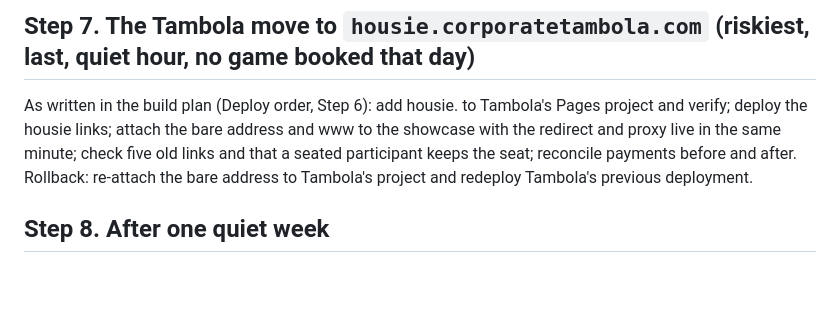
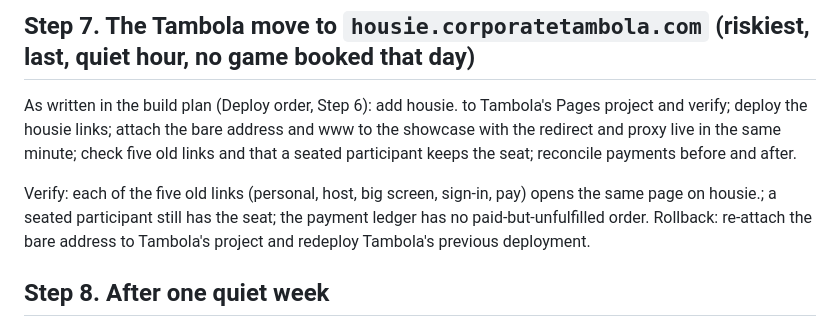
Before and after one commit to FChecklist/corporate-console, a Markdown page: docs/GO_LIVE_RUNBOOK.md, the part around the change. GitHub-like rendering; blank space fills up the shorter version.

Commit message:
Runbook: step 7 gets a check line
Co-Authored-By: Claude Sonnet 5.5 <noreply@anthropic.com>

```diff
--- a/docs/GO_LIVE_RUNBOOK.md
+++ b/docs/GO_LIVE_RUNBOOK.md
@@ -69,7 +69,9 @@ Verify: `https://console.corporatetambola.com/` shows the sign-in screen with th
 
 ## Step 7. The Tambola move to `housie.corporatetambola.com` (riskiest, last, quiet hour, no game booked that day)
 
-As written in the build plan (Deploy order, Step 6): add housie. to Tambola's Pages project and verify; deploy the housie links; attach the bare address and www to the showcase with the redirect and proxy live in the same minute; check five old links and that a seated participant keeps the seat; reconcile payments before and after. Rollback: re-attach the bare address to Tambola's project and redeploy Tambola's previous deployment.
+As written in the build plan (Deploy order, Step 6): add housie. to Tambola's Pages project and verify; deploy the housie links; attach the bare address and www to the showcase with the redirect and proxy live in the same minute; check five old links and that a seated participant keeps the seat; reconcile payments before and after.
+
+Verify: each of the five old links (personal, host, big screen, sign-in, pay) opens the same page on housie.; a seated participant still has the seat; the payment ledger has no paid-but-unfulfilled order. Rollback: re-attach the bare address to Tambola's project and redeploy Tambola's previous deployment.
 
 ## Step 8. After one quiet week
 
```
